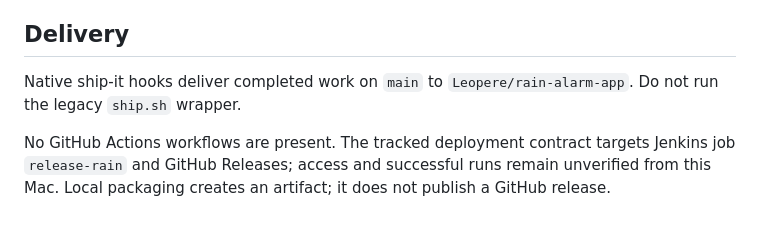
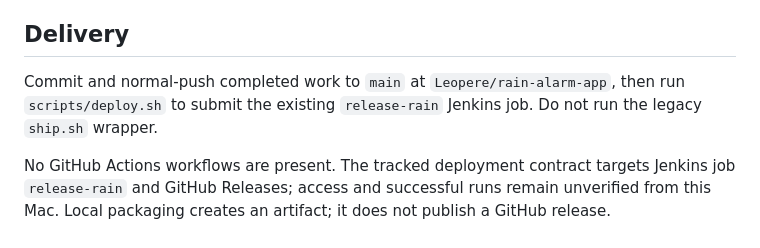
Before and after one commit to Leopere/rain-alarm-app, a Markdown page: README.md, the part around the change. Drawn GitHub-style.

Commit message:
Retire obsolete hook and manifest instructions from current guides

```diff
--- a/README.md
+++ b/README.md
@@ -83,6 +83,6 @@ The Electron smoke test uses local fixtures to check all map choices, switching
 
 ## Delivery
 
-Native ship-it hooks deliver completed work on `main` to `Leopere/rain-alarm-app`. Do not run the legacy `ship.sh` wrapper.
+Commit and normal-push completed work to `main` at `Leopere/rain-alarm-app`, then run `scripts/deploy.sh` to submit the existing `release-rain` Jenkins job. Do not run the legacy `ship.sh` wrapper.
 
 No GitHub Actions workflows are present. The tracked deployment contract targets Jenkins job `release-rain` and GitHub Releases; access and successful runs remain unverified from this Mac. Local packaging creates an artifact; it does not publish a GitHub release.
```
